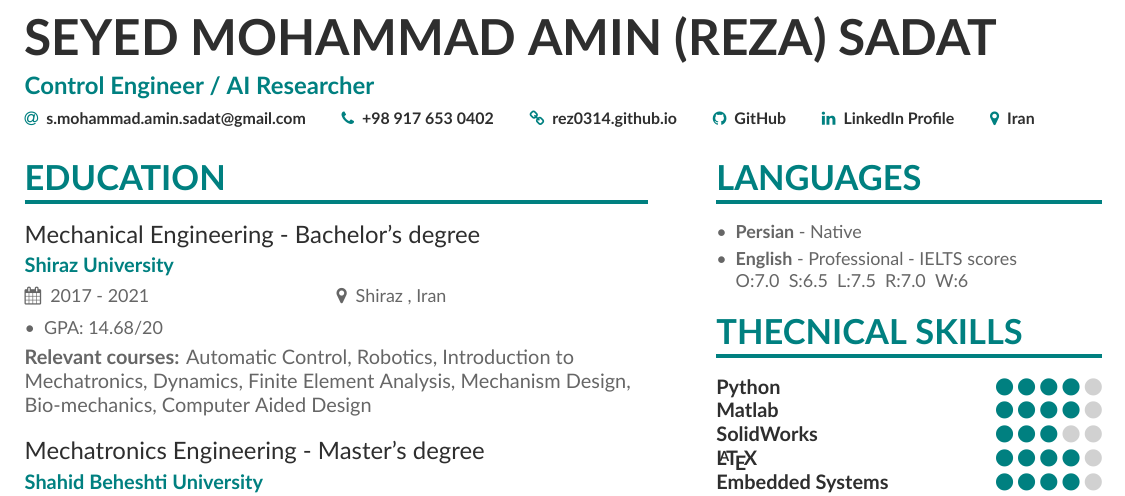
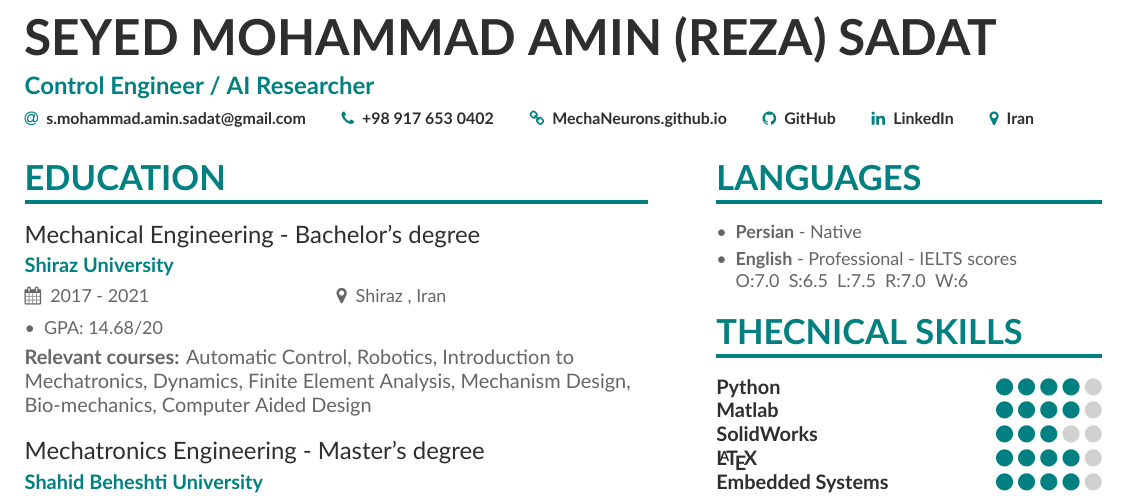
Before and after one commit to MechaNeurons/CV, a LaTeX CV (CV.tex): part of page 1 of 2, cut so that both start at the same text. Compiled offline with XeLaTeX.

Commit message:
update info

```diff
--- a/CV.tex
+++ b/CV.tex
@@ -30,9 +30,9 @@
 \personalinfo{
     \email{\href{mailto:s.mohammad.amin.sadat@gmail.com}{s.mohammad.amin.sadat@gmail.com}}
     \phone{\href{tel:+989176530402}{+98 917 653 0402}}
-    \homepage{\href{https://rez0314.github.io}{rez0314.github.io}}
-    \github{\href{https://github.com/reza0314}{GitHub}}
-    \linkedin{\href{https://www.linkedin.com/in/mohammad-amin-sadat-341552196/}{LinkedIn Profile}}
+    \homepage{\href{https://MechaNeurons.github.io}{MechaNeurons.github.io}}
+    \github{\href{https://github.com/MechaNeurons/}{GitHub}}
+    \linkedin{\href{https://www.linkedin.com/in/mohammad-amin-sadat-341552196/}{LinkedIn}}
     \location{Iran}
 }
 
```
Also changed, not shown: CV.pdf.
